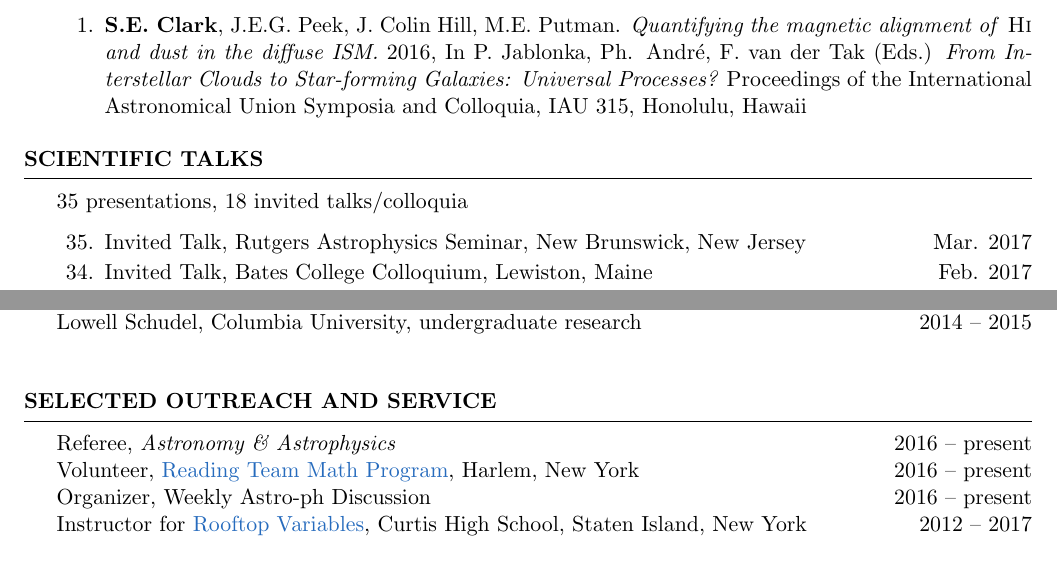
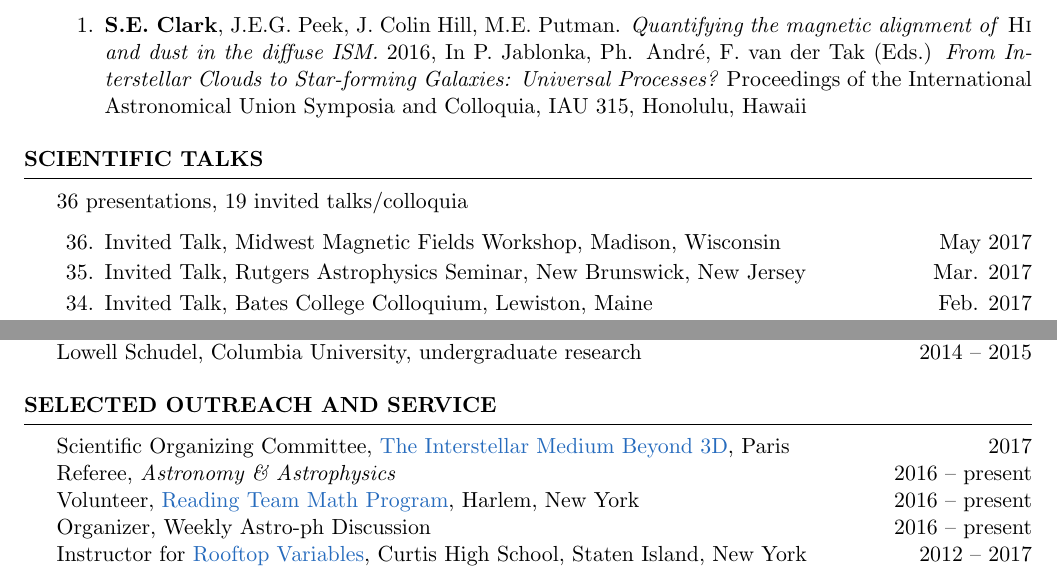
Before and after one commit to seclark/susan_website, a LaTeX CV (CV/Clark_CV.tex): two parts of pages 2 and 3 of 3, joined at a grey line, cut so that both start at the same text. The pictures show the PDF file CV/Clark_CV.pdf that the author committed with the source.

Commit message:
added mmf talk, ism3d soc

```diff
--- a/CV/Clark_CV.tex
+++ b/CV/Clark_CV.tex
@@ -135,7 +135,7 @@ Conference proceedings
 \begin{rSection}{Scientific Talks}
 %Upcoming invited talks: Princeton SFIR seminar; ``Cosmic Rays, Astrophysical Turbulence and Magnetic Reconnection" conference in Natal, Brazil; Prize talk at Fall ASNY Meeting, Siena College, NY; AAS Special Session ``New, Fundamental, Cutting-Edge Science from Arecibo Observatory"
 
-35 presentations, 18 invited talks/colloquia
+36 presentations, 19 invited talks/colloquia
 
 %\textbf{Invited Talks and Colloquia}
 \begin{etaremune}[itemsep=-1.8mm]
@@ -145,6 +145,8 @@ Conference proceedings
 %\textbf{Contributed Talks and Posters}
 
 %\begin{etaremune}
+\item Invited Talk, Midwest Magnetic Fields Workshop, Madison, Wisconsin \hfill{May 2017}
+
 \item Invited Talk, Rutgers Astrophysics Seminar, New Brunswick, New Jersey \hfill{Mar. 2017}
 
 \item Invited Talk, Bates College Colloquium, Lewiston, Maine \hfill{Feb. 2017}
@@ -298,6 +300,7 @@ Lowell Schudel, Columbia University, undergraduate research \hfill{2014 -- 2015}
 %----------------------------------------------------------------------------------------
 
 \begin{rSection}{Selected Outreach and Service}
+Scientific Organizing Committee, \href{https://www.ias.u-psud.fr/ism3d/}{The Interstellar Medium Beyond 3D}, Paris \hfill{2017}\\
 Referee, {\it Astronomy \& Astrophysics} \hfill{2016 -- present}\\
 Volunteer, \href{http://www.readingteam.org/}{Reading Team Math Program}, Harlem, New York \hfill{2016 -- present}\\
 Organizer, Weekly Astro-ph Discussion \hfill{2016 -- present}\\
```
Also changed, not shown: CV/Clark_CV.pdf, CV/Clark_CV.tex (6 more changed lines).
